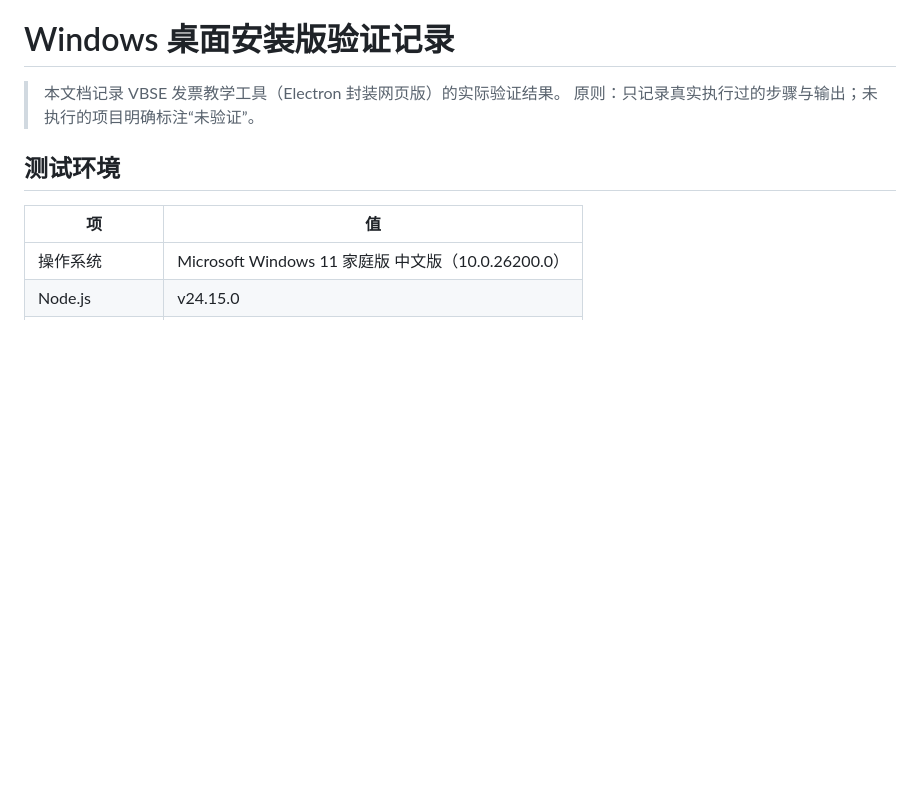
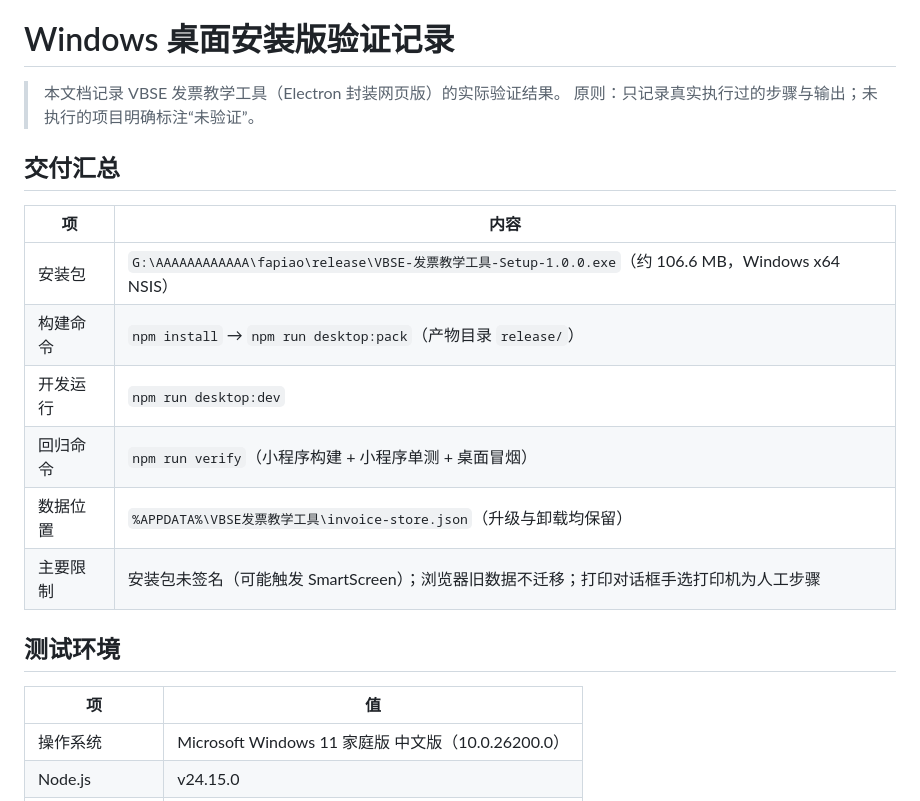
Before and after one commit to wufanya/VBSE, a Markdown page: docs/DESKTOP_VERIFICATION.md, the part around the change. GitHub-like rendering; blank space fills up the shorter version.

Commit message:
docs: add delivery summary section to desktop verification record

```diff
--- a/docs/DESKTOP_VERIFICATION.md
+++ b/docs/DESKTOP_VERIFICATION.md
@@ -2,6 +2,17 @@
 
 > 本文档记录 VBSE 发票教学工具（Electron 封装网页版）的实际验证结果。
 > 原则：只记录真实执行过的步骤与输出；未执行的项目明确标注“未验证”。
+
+## 交付汇总
+
+| 项 | 内容 |
+| --- | --- |
+| 安装包 | `G:\AAAAAAAAAAAA\fapiao\release\VBSE-发票教学工具-Setup-1.0.0.exe`（约 106.6 MB，Windows x64 NSIS） |
+| 构建命令 | `npm install` → `npm run desktop:pack`（产物目录 `release/`） |
+| 开发运行 | `npm run desktop:dev` |
+| 回归命令 | `npm run verify`（小程序构建 + 小程序单测 + 桌面冒烟） |
+| 数据位置 | `%APPDATA%\VBSE发票教学工具\invoice-store.json`（升级与卸载均保留） |
+| 主要限制 | 安装包未签名（可能触发 SmartScreen）；浏览器旧数据不迁移；打印对话框手选打印机为人工步骤 |
 
 ## 测试环境
 
```
